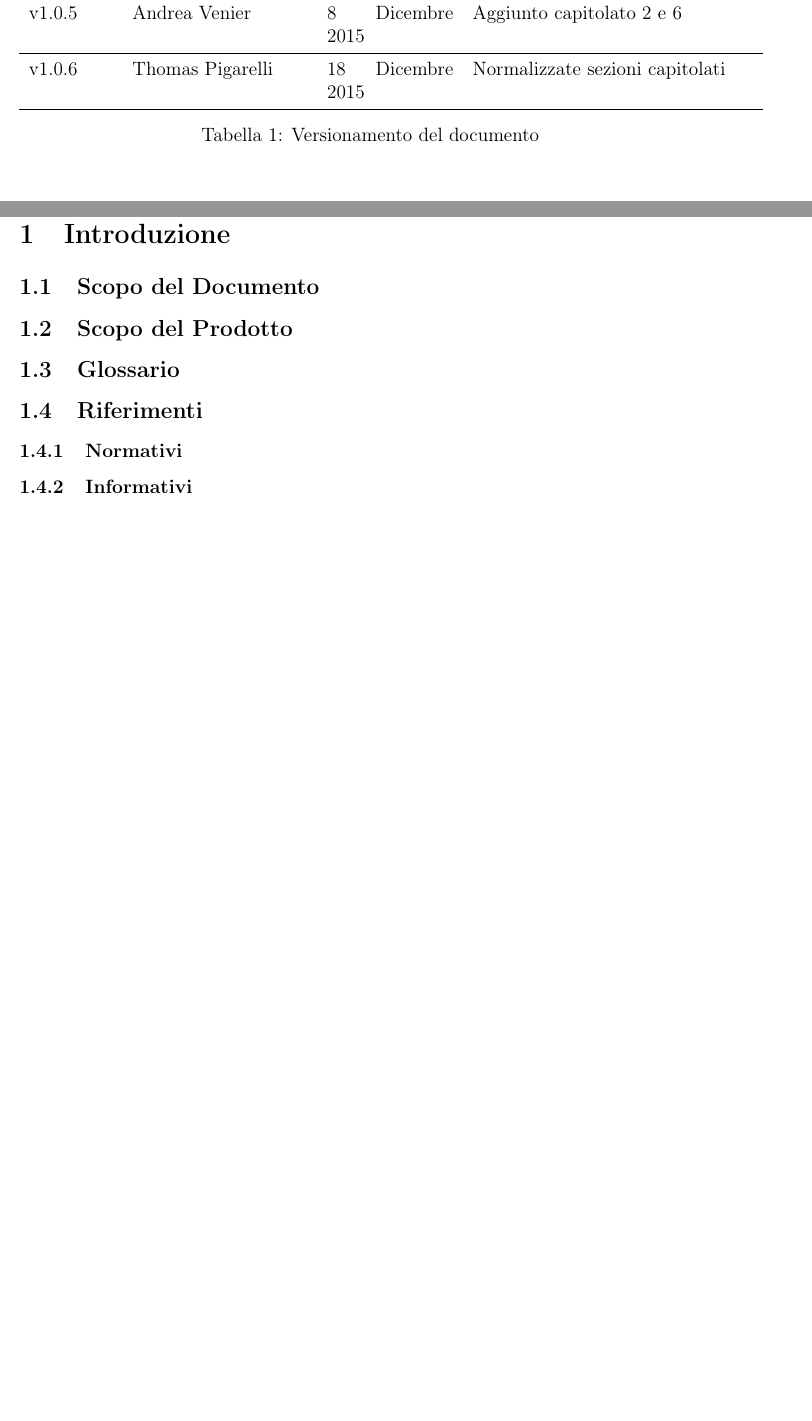
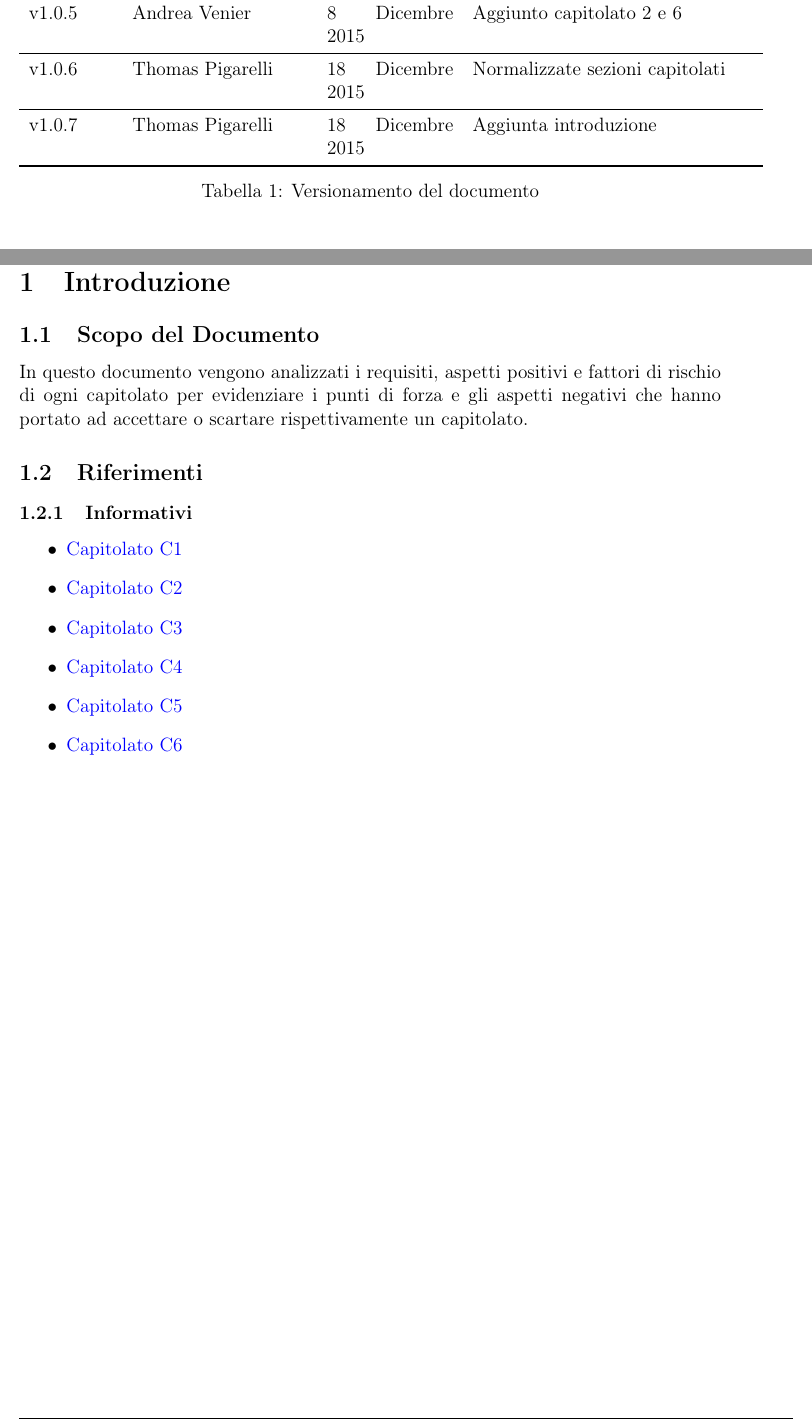
Before and after one commit to waltersandon/starware.swe15, a LaTeX document (doc/1_RR/interni/StudioDiFattibilita/StudioDiFattibilita_v1.0.7.tex): two parts of pages 2 and 4 of 11, joined at a grey line, cut so that both start at the same text, the shorter picture padded with empty space. Compiled offline with pdfLaTeX.

Commit message:
Aggiunta introduzione
E' stata aggiunta una breve introduzione al documento in cui si descrive
lo scopo dello stesso.

Inoltre sono stati aggiunti i riferimenti ai 6 capitolati.

Alcune sezioni dell'introduzione sono state eliminate perché non
necessarie:

 - Scopo del prodotto: la descrizione del prodotto è nella descrizione
   del capitolato scelto nel capitolo 2.
 - Glossario: Non è stato ancora redatto e non vengono fatti riferimenti
   a termini nel glossario in questo documento.

```diff
--- a/doc/1_RR/interni/StudioDiFattibilita/StudioDiFattibilita_v1.0.5.tex
+++ b/doc/1_RR/interni/StudioDiFattibilita/StudioDiFattibilita_v1.0.7.tex
@@ -10,7 +10,7 @@
 \newcommand{\dataCreazione}{30 Novembre 2015}
 
 %Inserite la versione attuale del documento
-\newcommand{\versione}{1.0.6}
+\newcommand{\versione}{1.0.7}
 
 %Stato in cui si trova il documento: Formale solo all'atto di consegna
 \newcommand{\stato}{Informale}
@@ -96,6 +96,8 @@ v1.0.4	&	\IB	&	8 Dicembre 2015	&	Aggiunto capitolato 4\\
 v1.0.5	&	\AVE	&	8 Dicembre 2015	&	Aggiunto capitolato 2 e 6\\
 \midrule
 v1.0.6  & \TP & 18 Dicembre 2015 & Normalizzate sezioni capitolati\\
+\midrule
+v1.0.7  & \TP & 18 Dicembre 2015 & Aggiunta introduzione\\
 \bottomrule
 \end{tabular}
 \caption{Versionamento del documento}
@@ -109,11 +111,23 @@ v1.0.6  & \TP & 18 Dicembre 2015 & Normalizzate sezioni capitolati\\
 
 \section{Introduzione}
 \subsection{Scopo del Documento}
-\subsection{Scopo del Prodotto}
-\subsection{Glossario}
+
+In questo documento vengono analizzati i requisiti, aspetti positivi e fattori di rischio
+di ogni capitolato per evidenziare i punti di forza e gli aspetti negativi che hanno portato ad accettare
+o scartare rispettivamente un capitolato.
+
 \subsection{Riferimenti}
-\subsubsection{Normativi}
 \subsubsection{Informativi}
+
+\begin{itemize}
+\item \href{http://www.math.unipd.it/~tullio/IS-1/2015/Progetto/C1.pdf}{Capitolato C1}
+\item \href{http://www.math.unipd.it/~tullio/IS-1/2015/Progetto/C2.pdf}{Capitolato C2}
+\item \href{http://www.math.unipd.it/~tullio/IS-1/2015/Progetto/C3.pdf}{Capitolato C3}
+\item \href{http://www.math.unipd.it/~tullio/IS-1/2015/Progetto/C4.pdf}{Capitolato C4}
+\item \href{http://www.math.unipd.it/~tullio/IS-1/2015/Progetto/C5.pdf}{Capitolato C5}
+\item \href{http://www.math.unipd.it/~tullio/IS-1/2015/Progetto/C6.pdf}{Capitolato C6}
+\end{itemize}
+
 
 \newpage
 \section{Capitolato C5 - Quizzpedia}
```
